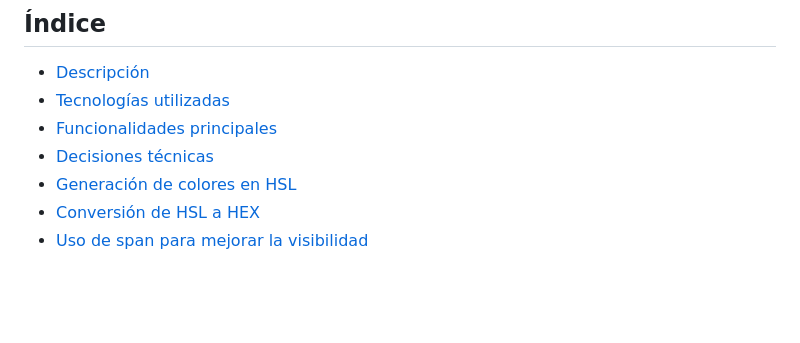
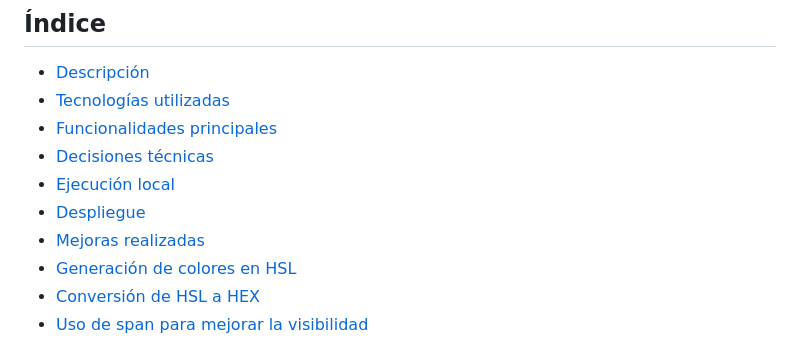
Before and after one commit to nicodelu6-sudo/ProyectoM1_NicolasDeLuca, a Markdown page: README.md, the part around the change. Drawn GitHub-style; blank space fills up the shorter version.

Commit message:
Actualiza documentacion y registro de mejoras

```diff
--- a/README.md
+++ b/README.md
@@ -22,6 +22,9 @@ El objetivo del proyecto fue aplicar los conocimientos básicos de **HTML, CSS y
 - [Tecnologías utilizadas](#-tecnologías-utilizadas)
 - [Funcionalidades principales](#-funcionalidades-principales)
 - [Decisiones técnicas](#-decisiones-técnicas)
+- [Ejecución local](#ejecución-local)
+- [Despliegue](#despliegue)
+- [Mejoras realizadas](#mejoras-realizadas)
 - [Generación de colores en HSL](#generación-de-colores-en-hsl)
 - [Conversión de HSL a HEX](#conversión-de-hsl-a-hex)
 - [Uso de span para mejorar la visibilidad](#uso-de-span-para-mejorar-la-visibilidad)
```
